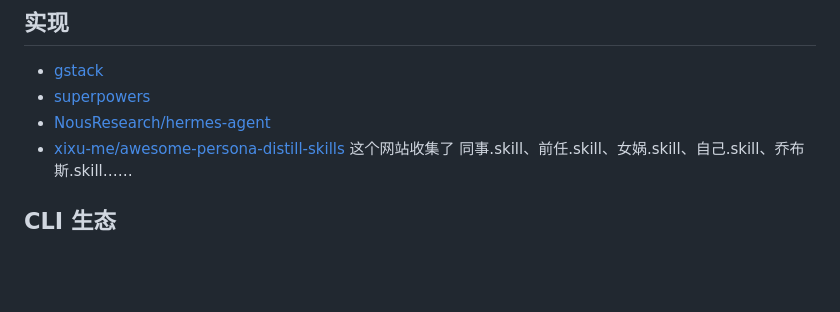
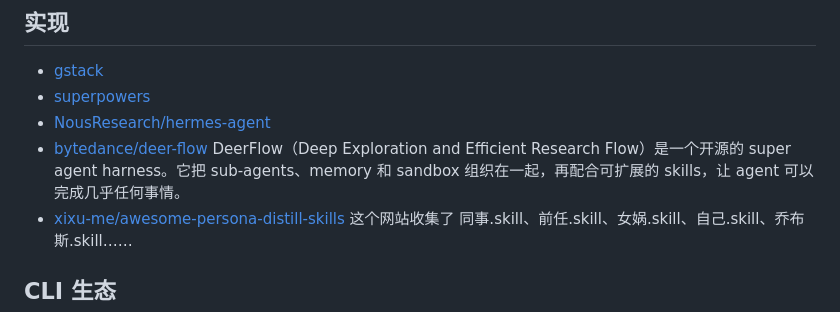
Before and after one commit to vxiaozhi/til, a Markdown page: harness-engineering/README.md, the part around the change. GitHub-like rendering; blank space fills up the shorter version.

```diff
--- a/harness-engineering/README.md
+++ b/harness-engineering/README.md
@@ -17,6 +17,7 @@
 - [gstack](https://github.com/garrytan/gstack)
 - [superpowers](https://github.com/obra/superpowers)
 - [NousResearch/hermes-agent](https://github.com/NousResearch/hermes-agent)
+- [bytedance/deer-flow](https://github.com/bytedance/deer-flow) DeerFlow（Deep Exploration and Efficient Research Flow）是一个开源的 super agent harness。它把 sub-agents、memory 和 sandbox 组织在一起，再配合可扩展的 skills，让 agent 可以完成几乎任何事情。
 - [xixu-me/awesome-persona-distill-skills](https://github.com/xixu-me/awesome-persona-distill-skills) 这个网站收集了 同事.skill、前任.skill、女娲.skill、自己.skill、乔布斯.skill……
 
 ## CLI 生态
```
